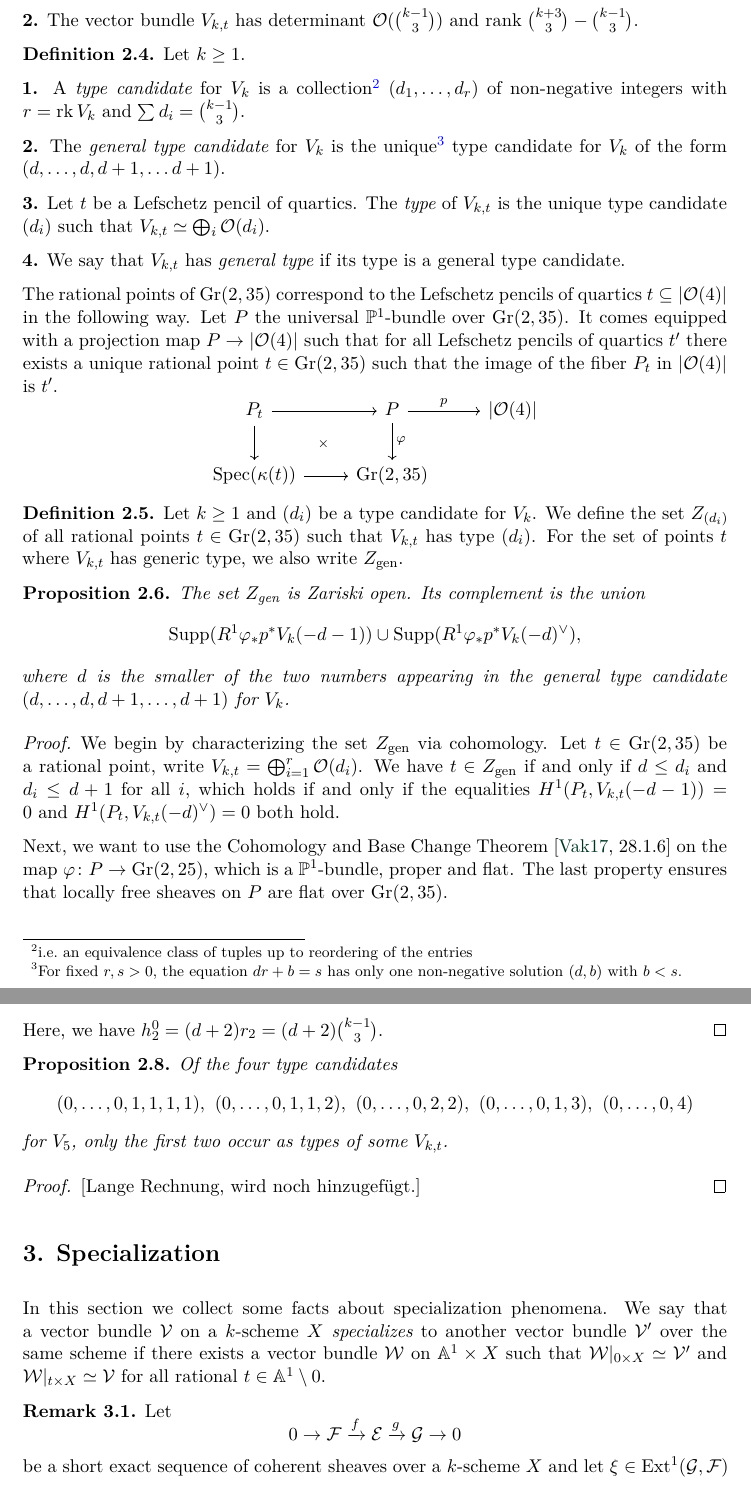
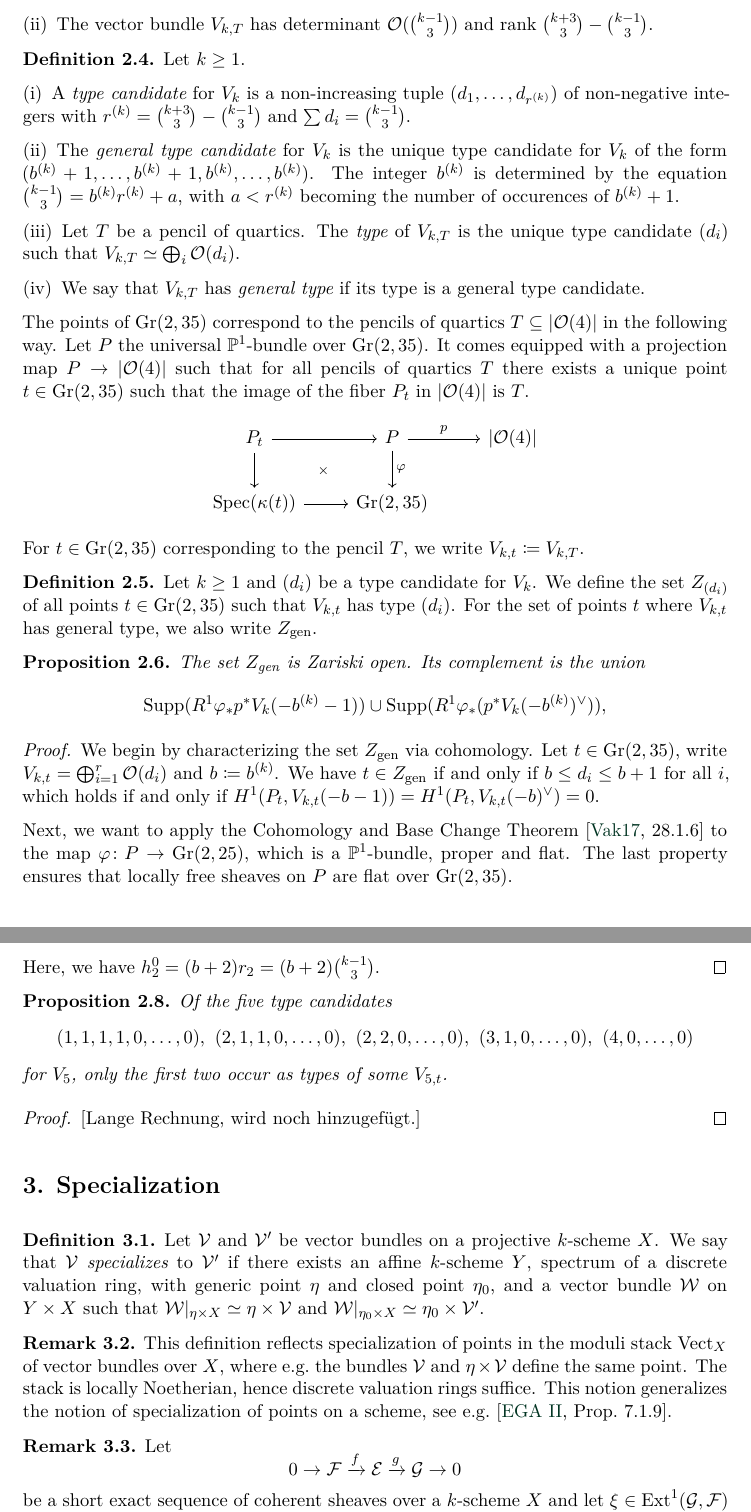
Before and after one commit to Orl628/masterarbeit, a LaTeX document (master.tex, which reads lefschetz-pencils.tex, specialization.tex, universal-families-of-extensions.tex): two parts of pages 6 and 8 of 10, joined at a grey line, cut so that both start at the same text. The pictures show the PDF file master.pdf that the author committed with the source.

Commit message:
further work on correcting first draft. Began section 3.

```diff
--- a/lefschetz-pencils.tex
+++ b/lefschetz-pencils.tex
@@ -39,7 +38,8 @@ $\mc{O}(1)$ under the canonical projection $\mf{X} \to \PP^3$.
 \begin{proposition} \label{quartics-base-change}
 Let $k\geq 1$. The following statements hold:
 
-\myitem{1} If $q\in \schemeofquartics$ then
+\begin{enumerate}
+\item If $q\in \schemeofquartics$ then
 $h^0 ( \mf{X}_q, \mc{L}^{\otimes k}|_q) = \binom{k+3}{3} - \binom{k-1}{3}$.
 In particular this number is independent of the point $q$.
 
@@ -52,5 +52,5 @@ $\binom{k+3}{3} - \binom{k-1}{3}$.
 \[
-\cartesiansquare{\mf{X}_{Z}}{}{\mf{X}}{}{\pi}{Z}{\rho}{\schemeofquartics}
+\cartesiansquare{\mf{X}_{Z}}{}{\mf{X}}{\pi_Z}{\pi}{Z}{\rho}{\schemeofquartics}
 \]
 we have
 $\pullb{\rho}\pushf{\pi}\mc{L}^{\otimes k}
@@ -69,9 +70,3 @@ $\pullb{\rho}\pushf{\pi}\mc{L}^{\otimes k}
 	% \[\ses{\mc{O}(k-d)}{}{}\]
 \end{proof}
 
-
-Let $t \subseteq \schemeofquartics$ be the closed subscheme defined as the image of a linear embedding
-$\PP^1\to \schemeofquartics$.
-We call $t$ a \emph{Lefschetz pencil} of quartics. Its universal family is the scheme
-$\mf{X}_{\PP^1}$, which comes with the polarization
-$\mc{L}_{\PP^1}$. The situation is summarized in the picture below:
@@ -78,14 +78,14 @@ $\mc{L}_{\PP^1}$. The situation is summarized in the picture below:
 \[
-\cartesiansquare{\mf{X}_{\PP^1}}{}{\mf{X}}
+\cartesiansquare{\mf{X}_{\PP^1_K}}{}{\mf{X}}
 				  {}  {\pi}
-				  {\PP^1}{}{\schemeofquartics}
+				  {\PP^1_K}{}{\schemeofquartics}
 \]
 For $k\geq 1$, we define the $k$-th Verlinde bundles
-$V_k \coloneqq \pushf{\pi}\mc{L}^k$
+$V_k \coloneqq \pushf{\pi}\mc{L}^{\otimes k}$
 and
-$V_{k,t} \coloneqq \pushf{(\pi_{\PP^1})}{\mc{L}_{\PP^1}^k}$.
+$V_{k,T} \coloneqq \pushf{(\pi_{\PP^1})}{\mc{L}_{\PP^1}^{\otimes k}}$.
 These bundles are related by
-$V_{k}|_t = V_{k,t}$
+$V_{k}|_T = V_{k,T}$
 using \Cref{quartics-base-change}.
 
 \begin{proposition} \label{verlinde-exact-sequence}
@@ -112,43 +112,58 @@ See \cite[Proposition 4.2]{hemminghaus-verlinde-bundles}.
 \end{proof}
 
 \begin{remark}
-Let $t$ be a Lefschetz pencil of quartics.
+Let $T$ be a pencil of quartics.
 
-\myitem{1} The sequence from \Cref{verlinde-exact-sequence} restricts to a sequence
+\begin{enumerate}
+\item The sequence from \Cref{verlinde-exact-sequence} restricts to a sequence
 \[
 \ses{\mc{O}(-1) \otimes H^0(\PP^3, \mc{O}(k-4))}
     {\mc{O} \otimes H^0(\PP^3, \mc{O}(k))}
-    {V_{k,t}}
+    {V_{k,T}}
 \]
 over $\PP^1$.
 
-\myitem{2} The vector bundle $V_{k,t}$ has determinant $\mc{O}(\binom{k-1}{3})$ and rank $\binom{k+3}{3} - \binom{k-1}{3}$.
+\item The vector bundle $V_{k,T}$ has determinant $\mc{O}(\binom{k-1}{3})$ and rank $\binom{k+3}{3} - \binom{k-1}{3}$.
+\end{enumerate}
 \end{remark}
 
 \begin{definition}
 Let $k\geq 1$.
 
-\myitem{1} A \emph{type candidate} for $V_k$ is a collection\footnotemark{}
-$(d_1,\dotsc,d_r)$
-of non-negative integers
-with $r=\rank V_k$ and
-$\sum d_i = \binom{k-1}{3}$.
+\begin{enumerate}
+\item A \emph{type candidate} for $V_k$ is a non-increasing tuple $(d_1,\dotsc,d_{r^{(k)}})$ of non-negative integers with
+$r^{(k)}=\binom{k+3}{3}-\binom{k-1}{3}$ and $\sum d_i = \binom{k-1}{3}$.
 
-\footnotetext{i.e.\ an equivalence class of tuples up to reordering of the entries}
+\item The \emph{general type candidate} for $V_k$ is the unique type candidate for $V_k$ of the form
+$(b^{(k)} + 1,\dotsc,b^{(k)} + 1,b^{(k)},\dotsc,b^{(k)})$. The integer $b^{(k)}$ is determined by the equation
+$\binom{k-1}{3} = b^{(k)} r^{(k)} + a$, with $a < r^{(k)}$ becoming the number of occurences of $b^{(k)} +1$.
 
-\myitem{2} The \emph{general type candidate} for $V_k$ is the unique\footnotemark{} type candidate for $V_k$ of the form
-$(d,\dotsc,d,d+1,\dotsc d+1)$.
-%maybe mention relationship with specialization on ext^1.
-\footnotetext{For fixed $r,s>0$, the equation $dr + b = s$ has only one non-negative solution $(d,b)$ with $b<s$.}
+\item Let $T$ be a pencil of quartics. The \emph{type} of $V_{k,T}$ is the unique type candidate $(d_i)$ such that
+$V_{k,T} \simeq \bigoplus_i \mc{O}(d_i)$.
 
-\myitem{3} Let $t$ be a Lefschetz pencil of quartics. The \emph{type} of $V_{k,t}$ is the unique type candidate $(d_i)$ such that
-$V_{k,t} \simeq \bigoplus_i \mc{O}(d_i)$.
+\item We say that $V_{k,T}$ has \emph{general type} if its type is a general type candidate.
 
-\myitem{4} We say that $V_{k,t}$ has \emph{general type} if its type is a general type candidate.
+\end{enumerate}
 \end{definition}
 
-The rational points of $\Gr(2,35)$ correspond to the Lefschetz pencils of quartics $t \subseteq \schemeofquartics$ in the following way. Let $P$ the universal $\PP^1$-bundle over $\Gr(2,35)$. It comes equipped with a projection map $P \to \schemeofquartics$ such that for all Lefschetz pencils of quartics $t'$ there exists a unique rational point $t\in \Gr(2,35)$
-such that the image of the fiber $P_t$ in $\schemeofquartics$ is $t'$.
+% \item A \emph{type candidate} for $V_k$ is a tuple \footnotemark{}
+% $(d_1,\dotsc,d_{r(k)})$
+% of non-negative integers
+% with $r(k)=\binom{k+3}{3}-\binom{k-1}{3}$ and
+% $\sum d_i = \binom{k-1}{3}$.
+
+% \footnotetext{i.e.\ an equivalence class of tuples up to reordering of the entries}
+
+% \item Of the type candidates for $V_k$, there exists a unique one of the form
+% $(d_k,\dotsc,d_k,d_{k+1},\dotsc,d_{k+1})$, namely with $d_k=$
+% The \emph{general type candidate} for $V_k$ is the unique\footnotemark{} type candidate for $V_k$ of the form
+% $(d,\dotsc,d,d+1,\dotsc, d+1)$.
+% %maybe mention relationship with specialization on ext^1.
+% \footnotetext{For fixed $r,s>0$, the equation $dr + b = s$ has only one non-negative solution $(d,b)$ with $b<r$.}
+
+
+The points of $\Gr(2,35)$ correspond to the pencils of quartics $T \subseteq \schemeofquartics$ in the following way. Let $P$ the universal $\PP^1$-bundle over $\Gr(2,35)$. It comes equipped with a projection map $P \to \schemeofquartics$ such that for all pencils of quartics $T$ there exists a unique point $t\in \Gr(2,35)$
+such that the image of the fiber $P_t$ in $\schemeofquartics$ is $T$.
 \[
 \begin{tikzcd} [ampersand replacement = \&]
 P_t \arrow{r} \arrow{d} \MySymb{\times}{dr} \& P \arrow{r}{p} \arrow{d}{\phi}\&
@@ -156,9 +171,11 @@ P_t \arrow{r} \arrow{d} \MySymb{\times}{dr} \& P \arrow{r}{p} \arrow{d}{\phi}\&
 \Spec(\kappa(t))\arrow{r} \& \Gr(2,35) \& \
 \end{tikzcd}
 \]
+For $t\in\Gr(2,35)$ corresponding to the pencil $T$, we write $V_{k,t}\coloneqq V_{k,T}$.
+
 \begin{definition}
 Let $k \geq 1$ and $(d_i)$ be a type candidate for $V_k$. We define the set
-$Z_{(d_i)}$ of all rational points $t\in\Gr(2,35)$ such that $V_{k,t}$ has type $(d_i)$. For the set of points $t$ where $V_{k,t}$ has generic type, we also write $Z_{\text{gen}}$.
+$Z_{(d_i)}$ of all points $t\in\Gr(2,35)$ such that $V_{k,t}$ has type $(d_i)$. For the set of points $t$ where $V_{k,t}$ has general type, we also write $Z_{\text{gen}}$.
 \end{definition}
 
 % \begin{proposition}
@@ -181,43 +198,42 @@ $Z_{(d_i)}$ of all rational points $t\in\Gr(2,35)$ such that $V_{k,t}$ has type
 \begin{proposition}
 	The set $Z_{\text{gen}}$ is Zariski open. Its complement is the union
 	\[
-		\Supp(R^1 \pushf{\phi}\pullb{p} V_{k}(-d-1)) \cup
-		\Supp(R^1 \pushf{\phi}\pullb{p} V_{k}(-d)\dual),
+		\Supp(R^1 \pushf{\phi}\pullb{p} V_{k}(-b^{(k)}-1)) \cup
+		\Supp(R^1 \pushf{\phi}(\pullb{p} V_{k}(-b^{(k)})\dual)),
 	\]
-	where $d$ is the smaller of the two numbers appearing in the general type candidate $(d,\dotsc,d,d+1,\dotsc,d+1)$ for $V_k$.
 \end{proposition}
 \begin{proof}
-	We begin by characterizing the set $\generallocus$ via cohomology. Let $t\in \Gr(2,35)$ be a rational point, write $V_{k,t}=\bigoplus_{i=1}^r \mc{O}(d_i)$. We have $t\in \generallocus$ if and only if $d\leq d_i$ and $d_i \leq d+1$ for all $i$, which holds if and only if the equalities
+	We begin by characterizing the set $\generallocus$ via cohomology. Let $t\in \Gr(2,35)$, write $V_{k,t}=\bigoplus_{i=1}^r \mc{O}(d_i)$ and $b\coloneqq b^{(k)}$. We have $t\in \generallocus$ if and only if $b\leq d_i \leq b+1$ for all $i$, which holds if and only if
 	$
-	H^1(P_t, V_{k,t}(-d-1))=0
-	\text{ and }
-	H^1(P_t, V_{k,t}(-d)\dual)=0
+	H^1(P_t, V_{k,t}(-b-1))
+	=
+	H^1(P_t, V_{k,t}(-b)\dual)
+	=0.
 	$
-	both hold.
 
-	Next, we want to use the Cohomology and Base Change Theorem \cite[{}28.1.6]{vakil-algebraic-geometry} on the map
+	Next, we want to apply the Cohomology and Base Change Theorem \cite[{}28.1.6]{vakil-algebraic-geometry} to the map
 	$\phi \from P \to \Gr(2,25)$, which is a $\PP^1$-bundle, proper and flat. The last property ensures that locally free sheaves on $P$ are flat over $\Gr(2,35)$.
 
-	For all rational $t\in \Gr(2,35)$ we have
+	For all $t\in \Gr(2,35)$ we have
 	$
-	h^2(P_t, \pullb{p}V_{k,t}(-d-1)) = 0
+	h^2(P_t, \pullb{p}V_{k,t}(-b-1)) = 0
 	\text{ and }
-	h^2(P_t,\pullb{p}V_{k,t}(-d)\dual)=0.
+	h^2(P_t,\pullb{p}V_{k,t}(-b)\dual)=0.
 	$
-	Since the sheaves $\pullb{p}V_{k,t}(-d-1)$ and $\pullb{p}V_{k,t}(-d)\dual$ are locally free and coherent, the Cohomology and Base Change Theorem applies and we have
-	\[(R^1 \pushf{\phi}\pullb{p} V_{k}(-d-1))_t = H^1(P_t,V_{k,t}(-d-1))\]
+	Since the sheaves $\pullb{p}V_{k,t}(-b-1)$ and $\pullb{p}V_{k,t}(-b)\dual$ are locally free and coherent, we have
+	\[(R^1 \pushf{\phi}\pullb{p} V_{k}(-b-1))_t = H^1(P_t,V_{k,t}(-b-1))\]
 	\text{ and }
 	\[
-	(R^1 \pushf{\phi}\pullb{p} V_{k}(-d)\dual)_t = H^1(P_t,V_{k,t}(-d)\dual).
+	(R^1 \pushf{\phi}(\pullb{p} V_{k}(-b)\dual))_t = H^1(P_t,V_{k,t}(-b)\dual).
 	\]
 
 	By the previous characterization, we have
 	\[
 		\Gr(2,35) \setminus \generallocus =
-		\Supp(R^1 \pushf{\phi}\pullb{p} V_{k}(-d-1)) \cup
-		\Supp(R^1 \pushf{\phi}\pullb{p} V_{k}(-d)\dual),
+		\Supp(R^1 \pushf{\phi}\pullb{p} V_{k}(-b-1)) \cup
+		\Supp(R^1 \pushf{\phi}(\pullb{p} V_{k}(-b)\dual)),
 	\]
-	which is a Zariski-closed set.
+	which is a Zariski closed set.
 \end{proof}
 
 \begin{proposition}
@@ -263,15 +273,15 @@ R^1\pushf{\phi}\pullb{p} V_k(-d-1)
 \]
 Note that since the numbers
 $
-h^{1}_{2}\coloneqq h^1(P_t, \mc{O}(-d-2)^{r_2})
+h^{1}_{2}\coloneqq h^1(P_t, \mc{O}(-b-2)^{r_2})
 \text{ and }
-h_{1}^{1}\coloneqq h^1(P_t, \mc{O}(-d-1)^{r_1})
+h_{1}^{1}\coloneqq h^1(P_t, \mc{O}(-b-1)^{r_1})
 $
 do not depend on the point $t$, Grauert's Theorem applies, and the first two terms of the above sequence are locally free and coherent of rank $h_1^2$ and $h_1^1$, respectively. Since taking the fiber is right-exact, we see that for all $t$ we have
-$(R^1\pushf{\phi}\pullb{p} V_k(-d-1))_t \neq 0$ if and only if $\coker(\alpha_t) \neq 0$. Concluding, we have
+$(R^1\pushf{\phi}\pullb{p} V_k(-b-1))_t \neq 0$ if and only if $\coker(\alpha_t) \neq 0$. Concluding, we have
 \[
-\Supp(R^1\pushf{\phi}\pullb{p} V_k(-d-1))
+\Supp(R^1\pushf{\phi}(\pullb{p} V_k(-b-1)))
 = \{t : \rank (\alpha_t)\leq h^{1}_1 - 1\}.
 \]
-As a final remark, note that $h^1_1 = d r_1 = d \binom{k+3}{3}.$
+As a final remark, note that $h^1_1 = b r_1 = b \binom{k+3}{3}.$
 
@@ -279,29 +289,29 @@ As a final remark, note that $h^1_1 = d r_1 = d \binom{k+3}{3}.$
 \[
-	{\pushf{\phi}\pullb{p}\mc{O}(d)^{r_1} }
-\xto{\beta}	{\pushf{\phi}\pullb{p}\mc{O}(d+1)^{r_2}}
-\to	{R^1 \pushf{\phi}\pullb{p} V_{k}(-d)\dual}
+	{\pushf{\phi}\pullb{p}\mc{O}(b)^{r_1} }
+\xto{\beta}	{\pushf{\phi}\pullb{p}\mc{O}(b+1)^{r_2}}
+\to	{R^1 \pushf{\phi}(\pullb{p} V_{k}(-b)\dual)}
 \to 0.
 \]
 Since the numbers
 $
-h^0_1 \coloneqq h^0(P_t,\mc{O}(d)^{r_1}) \text{ and }
-h^0_2 \coloneqq h^0(P_t, \mc{O}(d+1)^{r_2})
+h^0_1 \coloneqq h^0(P_t,\mc{O}(b)^{r_1}) \text{ and }
+h^0_2 \coloneqq h^0(P_t, \mc{O}(b+1)^{r_2})
 $
 do not depend on the point $t$, again by Grauert's Theorem the first two terms of the sequence are locally free of rank $h^0_1$ and $h^0_2$, respectively. As before, we obtain the characterization
 \[
-	\Supp(R^1 \pushf{\phi}\pullb{p} V_{k}(-d)\dual)
+	\Supp(R^1 \pushf{\phi}(\pullb{p} V_{k}(-b)\dual))
 	= \{t : \rank (\beta_t)\leq h^{0}_2 - 1\}.
 \]
-Here, we have $h_2^0 = (d+2)r_2 = (d+2)\binom{k-1}{3}.$
+Here, we have $h_2^0 = (b+2)r_2 = (b+2)\binom{k-1}{3}.$
 % Gilt Serre-dualität auch für Familien?
 \end{proof}
 
 \begin{proposition}
-Of the four type candidates
+Of the five type candidates
 \[
-(0,\dotsc,0,1,1,1,1),\ (0,\dotsc,0,1,1,2),\ (0,\dotsc,0,2,2),\ (0,\dotsc,0,1,3),\ (0,\dotsc,0,4)
+(1,1,1,1,0,\dotsc,0),\ (2,1,1,0,\dotsc,0),\ (2,2,0,\dotsc,0),\ (3,1,0,\dotsc,0),\ (4,0,\dotsc,0)
 \]
-for $V_5$, only the first two occur as types of some $V_{k,t}$.
+for $V_5$, only the first two occur as types of some $V_{5,t}$.
 \end{proposition}
 
 \begin{proof}
--- a/specialization.tex
+++ b/specialization.tex
@@ -1,6 +1,18 @@
 \section{Specialization}
 
-In this section we collect some facts about specialization phenomena. We say that a vector bundle $\mc{V}$ on a $k$-scheme $X$ \emph{specializes} to another vector bundle $\mc{V}'$ over the same scheme if there exists a vector bundle $\mc{W}$ on $\AA^1 \times X$ such that $\mc{W}|_{0 \times X} \simeq \mc{V'}$ and $\mc{W}|_{t \times X} \simeq \mc{V}$ for all rational $t \in \AA^1\setminus {0}$.
+\begin{definition}
+	Let $\mc{V}$ and $\mc{V'}$ be vector bundles on a projective $k$-scheme $X$. We say that $\mc{V}$ \emph{specializes} to $\mc{V'}$ if there exists an affine $k$-scheme $Y$, spectrum of a discrete valuation ring, with generic point $\eta$ and closed point $\eta_0$, and a vector bundle $\mc{W}$ on
+	$Y\times X$
+	such that
+	$\mc{W}|_{\eta \times X} \simeq \eta\times\mc{V}$
+	and
+	$\mc{W}|_{\eta_0 \times X} \simeq \eta_0\times\mc{V'}$.
+\end{definition}
+% Stack etc works out: see 2.24 in https://arxiv.org/pdf/math/9911199.pdf
+
+\begin{remark}
+	This definition reflects specialization of points in the moduli stack $\Vect_X$ of vector bundles over $X$, where e.g.\ the bundles $\mc{V}$ and $\eta \times \mc{V}$ define the same point. The stack is locally Noetherian, hence discrete valuation rings suffice. This notion generalizes the notion of specialization of points on a scheme, see e.g.\ \cite[Prop.\ 7.1.9]{egaii}.
+\end{remark}
 
 \begin{remark} \label{rem:scalars-on-ext} Let
 	\[ \sesarrows{\mc{F}}{f}{\mc{E}}{g}{\mc{G}} \]
--- a/universal-families-of-extensions.tex
+++ b/universal-families-of-extensions.tex
@@ -1,6 +1,6 @@
 \section{Universal Families of Extensions}
 
-Let $X$ and $S$ be Noetherian schemes over a field $k$. Let $f \from X \to S$ be a flat, projective morphism, let $\mc{F}$ and $\mc{G}$ be coherent $\mc{O}_X$-modules, flat over $\mc{O}_X$.
+Let $X$ and $S$ be Noetherian schemes over a field $k$. Let $f \from X \to S$ be a flat, projective morphism, and let $\mc{F}$ and $\mc{G}$ be coherent $\mc{O}_X$-modules, flat over $\mc{O}_X$.
 
 Recall that an element $\xi \in \Ext^1_{X}(\mc{F},\mc{G})$ corresponds to an equivalence class of short exact sequences, or \emph{extensions}, of the form
 \[
@@ -20,22 +20,22 @@ Let $V \coloneqq \VV(\Ext^1_X(\mc{F},\mc{G})\dual)$. There exists an extension
 	\]
 over $X\times V$
 such that for all Noetherian affine $k$-schemes $Y$, the map
-$\Hom(Y,V)\to\Ext^1_{X_Y}(\mc{F}_Y,\mc{G}_Y)$ defined by
+$\Mor_{k}(Y,V)\to\Ext^1_{X_Y}(\mc{F}_Y,\mc{G}_Y)$ defined by
 $\alpha \mapsto \pullb{(\id_X\times \alpha)} \xi_{\mathrm{univ}}$
 is a bijection, functorial in $Y$.
-In particular, pulling back $\xi_{\text{univ}}$ gives a bijection $\Hom(\Spec(k),V)\xto{\sim} \Ext^1_{X}(\mc{F},\mc{G})$.
+In particular, pulling back $\xi_{\text{univ}}$ gives a bijection $\Mor_{k}(\Spec(k),V)\xto{\sim} \Ext^1_{X}(\mc{F},\mc{G})$.
 \end{proposition}
 
 \begin{proof}
 Write $Y=\Spec(A)$. We aim to construct a functorial isomorphim
 \[
-\Hom(Y,V)\simeq \Ext^1_{X_Y}(\mc{F}_Y, \mc{G}_Y).
+\Mor_{k}(Y,V)\simeq \Ext^1_{X_Y}(\mc{F}_Y, \mc{G}_Y).
 \]
-Given such an isomorphism for all $Y$, the required universal extension is the image of $\id\in\Hom(V,V)$.
+Given such an isomorphism for all $Y$, the required universal extension is the image of $\id\in\Mor_{k}(V,V)$.
 
 Note that there exist functorial isomorphisms
 \begin{align*}
-\Hom(Y,V)
+\Mor_{k}(Y,V)
 \simeq & \Hom_{\text{k-alg}}(\Sym\Ext^1_X(\mc{F},\mc{G})\dual,A)
 \simeq \Hom_{\text{k-mod}}(\Ext^1_X(\mc{F},\mc{G})\dual,A) \\
 \simeq & A \otimes_k \Ext^1_{X}(\mc{F},\mc{G}).
```
Also changed, not shown: masterarbeit-bib.bib (+11 -1 lines), mycommands.sty (+3 -0 lines), mystyle.tex (+3 -1 lines), todo.txt (+14 -0 lines), master.pdf, lefschetz-pencils.tex (65 more changed lines), universal-families-of-extensions.tex (41 more changed lines).
